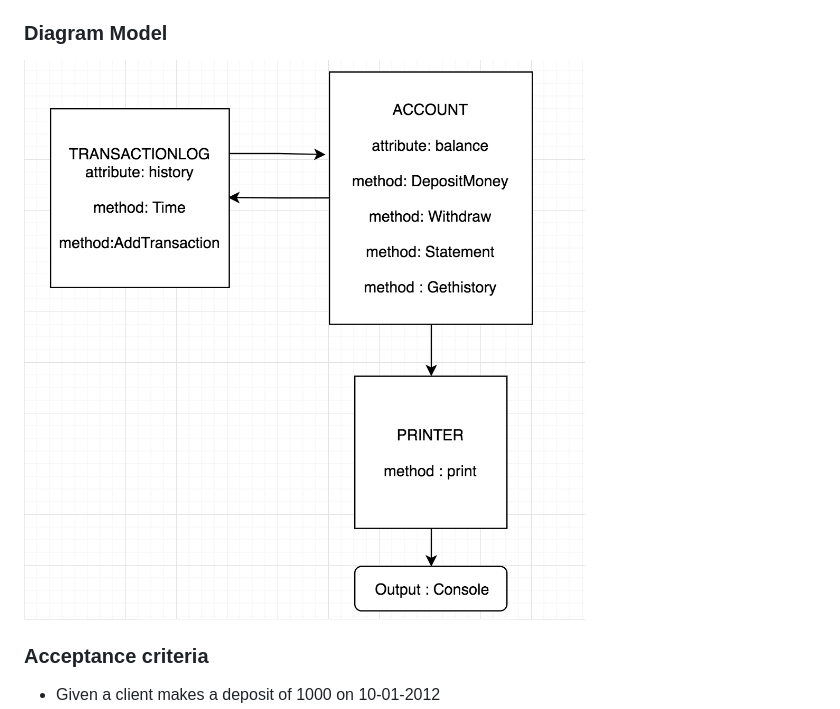
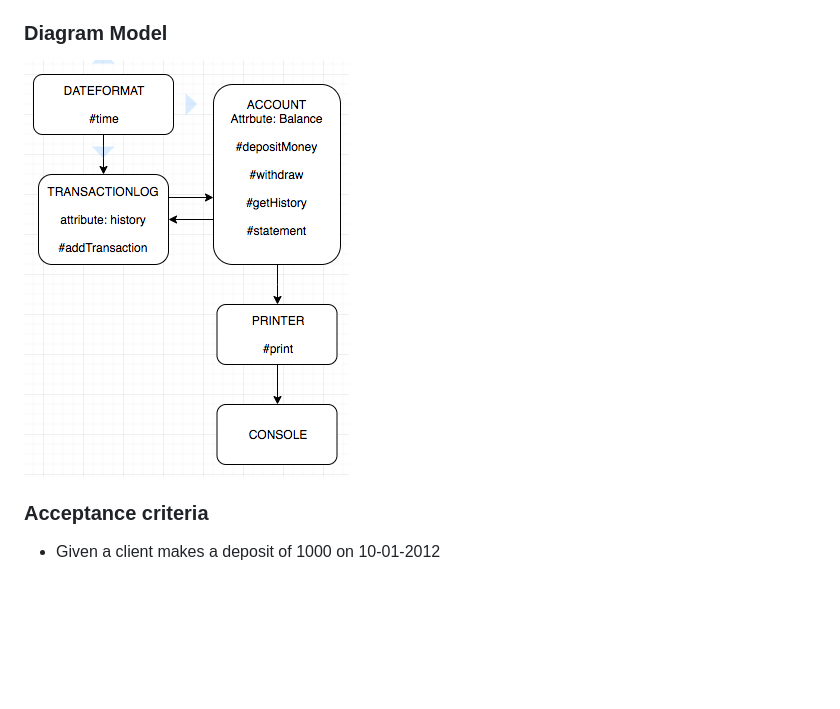
Before and after one commit to Gia1987/Bank-tech-test, a Markdown page: README.md, the part around the change. Drawn GitHub-style; pictures changed too: Diagram.png (deleted), Diagram_Module.png (added); blank space fills up the shorter version.

Commit message:
Added New Diagram to README

```diff
--- a/README.md
+++ b/README.md
@@ -22,7 +22,7 @@ $ open SpecRunner.html and the console
 
 ### Diagram Model
 
-![alt-text](Diagram.png)
+![alt-text](Diagram_Module.png)
 
 ### Acceptance criteria
 - Given a client makes a deposit of 1000 on 10-01-2012
```
Also changed, not shown: 1 other file.
